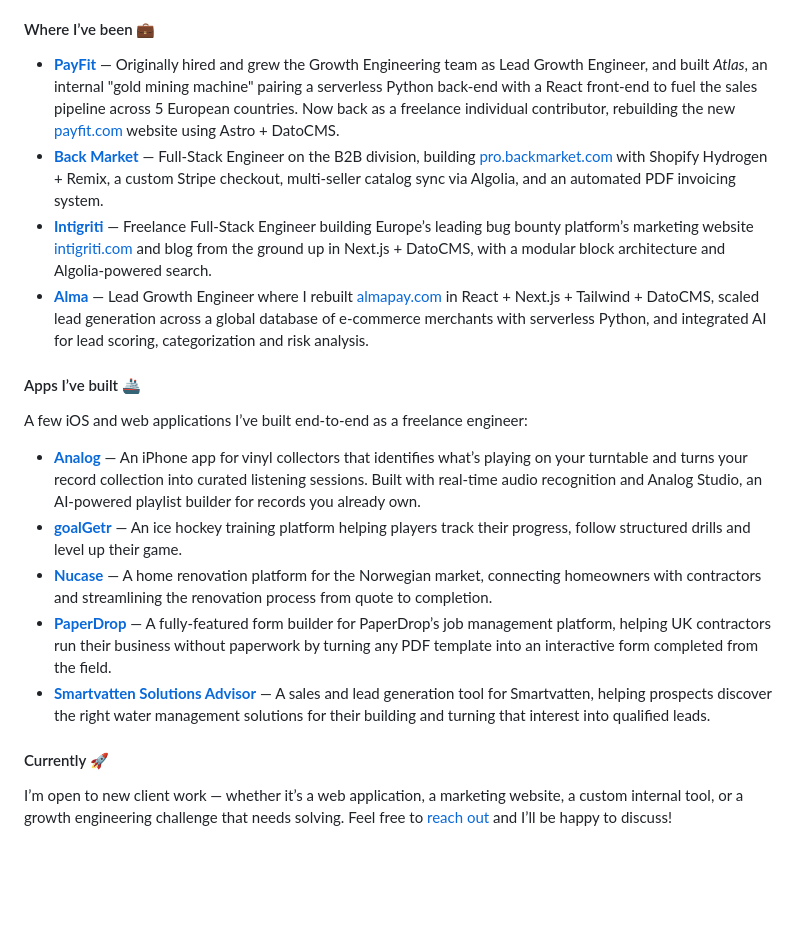
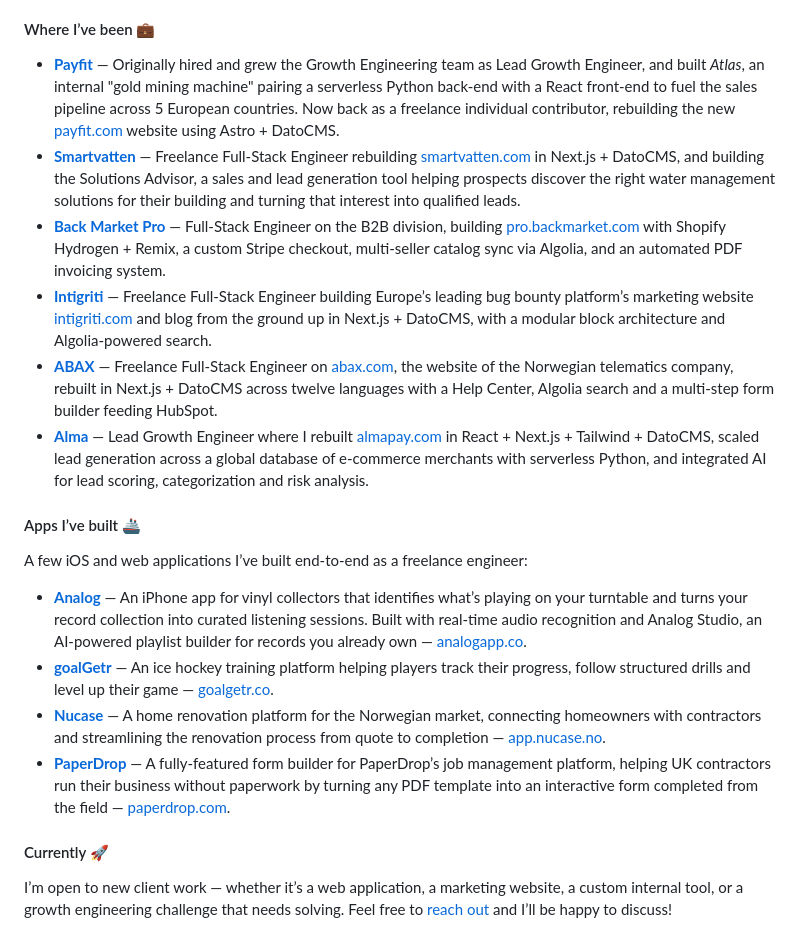
Before and after one commit to NSpehler/nspehler, a Markdown page: README.md, the part around the change. GitHub-like rendering; blank space fills up the shorter version.

Commit message:
💬 (readme): Link the projects to my own case studies

```diff
--- a/README.md
+++ b/README.md
@@ -8,20 +8,21 @@ I build production-grade web applications, marketing websites, internal tools an
 
 #### Where I’ve been 💼
 
-- **[PayFit](https://payfit.com)** — Originally hired and grew the Growth Engineering team as Lead Growth Engineer, and built *Atlas*, an internal "gold mining machine" pairing a serverless Python back-end with a React front-end to fuel the sales pipeline across 5 European countries. Now back as a freelance individual contributor, rebuilding the new [payfit.com](https://payfit.com) website using Astro + DatoCMS.
-- **[Back Market](https://pro.backmarket.com)** — Full-Stack Engineer on the B2B division, building [pro.backmarket.com](https://pro.backmarket.com) with Shopify Hydrogen + Remix, a custom Stripe checkout, multi-seller catalog sync via Algolia, and an automated PDF invoicing system.
-- **[Intigriti](https://intigriti.com)** — Freelance Full-Stack Engineer building Europe’s leading bug bounty platform’s marketing website [intigriti.com](https://intigriti.com) and blog from the ground up in Next.js + DatoCMS, with a modular block architecture and Algolia-powered search.
-- **[Alma](https://almapay.com)** — Lead Growth Engineer where I rebuilt [almapay.com](https://almapay.com) in React + Next.js + Tailwind + DatoCMS, scaled lead generation across a global database of e-commerce merchants with serverless Python, and integrated AI for lead scoring, categorization and risk analysis.
+- **[Payfit](https://nspehler.com/projects/payfit)** — Originally hired and grew the Growth Engineering team as Lead Growth Engineer, and built *Atlas*, an internal "gold mining machine" pairing a serverless Python back-end with a React front-end to fuel the sales pipeline across 5 European countries. Now back as a freelance individual contributor, rebuilding the new [payfit.com](https://payfit.com) website using Astro + DatoCMS.
+- **[Smartvatten](https://nspehler.com/projects/smartvatten)** — Freelance Full-Stack Engineer rebuilding [smartvatten.com](https://smartvatten.com) in Next.js + DatoCMS, and building the Solutions Advisor, a sales and lead generation tool helping prospects discover the right water management solutions for their building and turning that interest into qualified leads.
+- **[Back Market Pro](https://nspehler.com/projects/back-market-pro)** — Full-Stack Engineer on the B2B division, building [pro.backmarket.com](https://pro.backmarket.com) with Shopify Hydrogen + Remix, a custom Stripe checkout, multi-seller catalog sync via Algolia, and an automated PDF invoicing system.
+- **[Intigriti](https://nspehler.com/projects/intigriti)** — Freelance Full-Stack Engineer building Europe’s leading bug bounty platform’s marketing website [intigriti.com](https://intigriti.com) and blog from the ground up in Next.js + DatoCMS, with a modular block architecture and Algolia-powered search.
+- **[ABAX](https://nspehler.com/projects/abax)** — Freelance Full-Stack Engineer on [abax.com](https://www.abax.com), the website of the Norwegian telematics company, rebuilt in Next.js + DatoCMS across twelve languages with a Help Center, Algolia search and a multi-step form builder feeding HubSpot.
+- **[Alma](https://nspehler.com/projects/alma)** — Lead Growth Engineer where I rebuilt [almapay.com](https://almapay.com) in React + Next.js + Tailwind + DatoCMS, scaled lead generation across a global database of e-commerce merchants with serverless Python, and integrated AI for lead scoring, categorization and risk analysis.
 
 #### Apps I’ve built 🚢
 
 A few iOS and web applications I’ve built end-to-end as a freelance engineer:
 
-- **[Analog](https://analogapp.co)** — An iPhone app for vinyl collectors that identifies what’s playing on your turntable and turns your record collection into curated listening sessions. Built with real-time audio recognition and Analog Studio, an AI-powered playlist builder for records you already own.
-- **[goalGetr](https://goalgetr.co)** — An ice hockey training platform helping players track their progress, follow structured drills and level up their game.
-- **[Nucase](https://app.nucase.no)** — A home renovation platform for the Norwegian market, connecting homeowners with contractors and streamlining the renovation process from quote to completion.
-- **[PaperDrop](https://paperdrop.com)** — A fully-featured form builder for PaperDrop’s job management platform, helping UK contractors run their business without paperwork by turning any PDF template into an interactive form completed from the field.
-- **[Smartvatten Solutions Advisor](https://advisor.smartvatten.com)** — A sales and lead generation tool for Smartvatten, helping prospects discover the right water management solutions for their building and turning that interest into qualified leads.
+- **[Analog](https://nspehler.com/projects/analog)** — An iPhone app for vinyl collectors that identifies what’s playing on your turntable and turns your record collection into curated listening sessions. Built with real-time audio recognition and Analog Studio, an AI-powered playlist builder for records you already own — [analogapp.co](https://analogapp.co).
+- **[goalGetr](https://nspehler.com/projects/goalgetr)** — An ice hockey training platform helping players track their progress, follow structured drills and level up their game — [goalgetr.co](https://goalgetr.co).
+- **[Nucase](https://nspehler.com/projects/nucase)** — A home renovation platform for the Norwegian market, connecting homeowners with contractors and streamlining the renovation process from quote to completion — [app.nucase.no](https://app.nucase.no).
+- **[PaperDrop](https://nspehler.com/projects/paperdrop)** — A fully-featured form builder for PaperDrop’s job management platform, helping UK contractors run their business without paperwork by turning any PDF template into an interactive form completed from the field — [paperdrop.com](https://paperdrop.com).
 
 #### Currently 🚀
 
```
